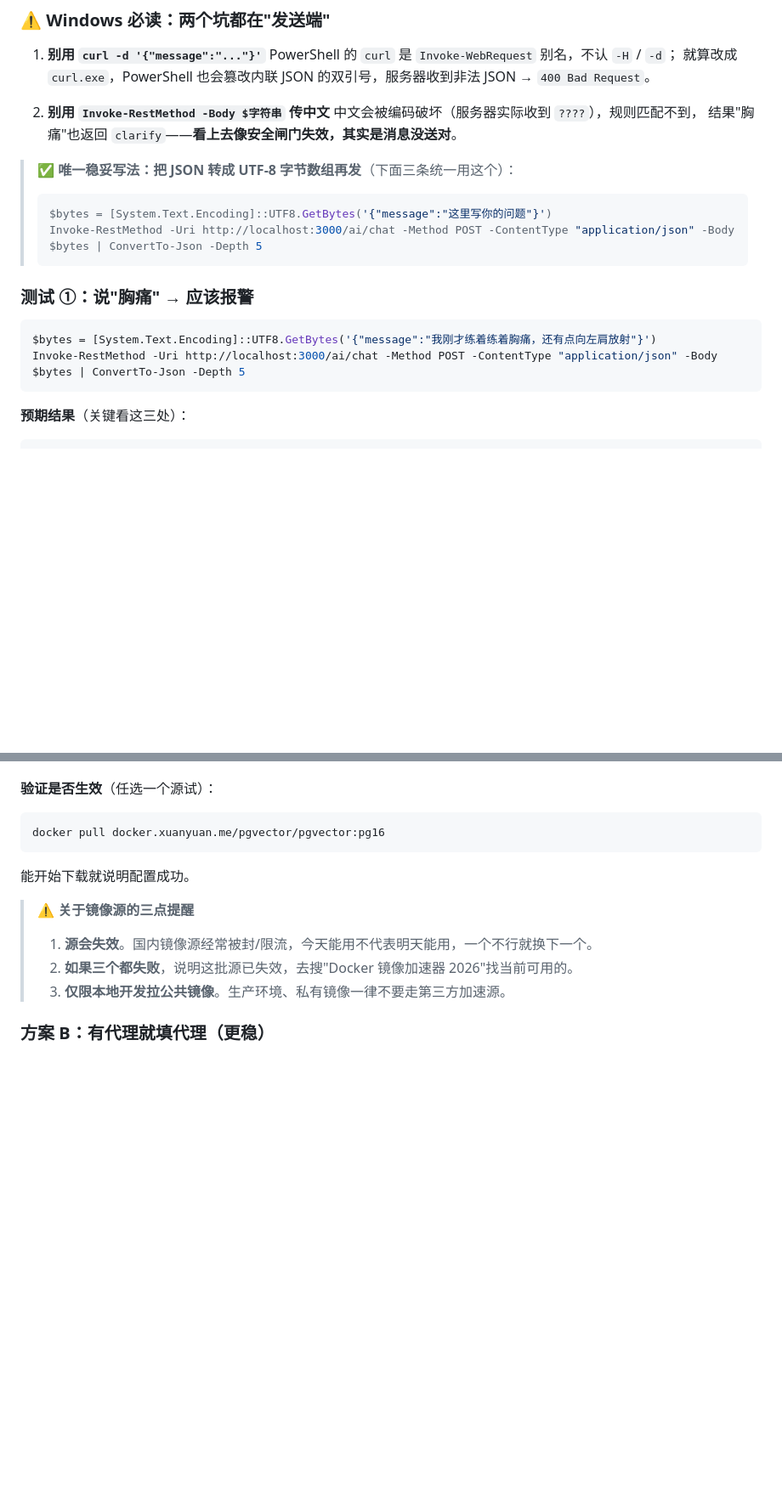
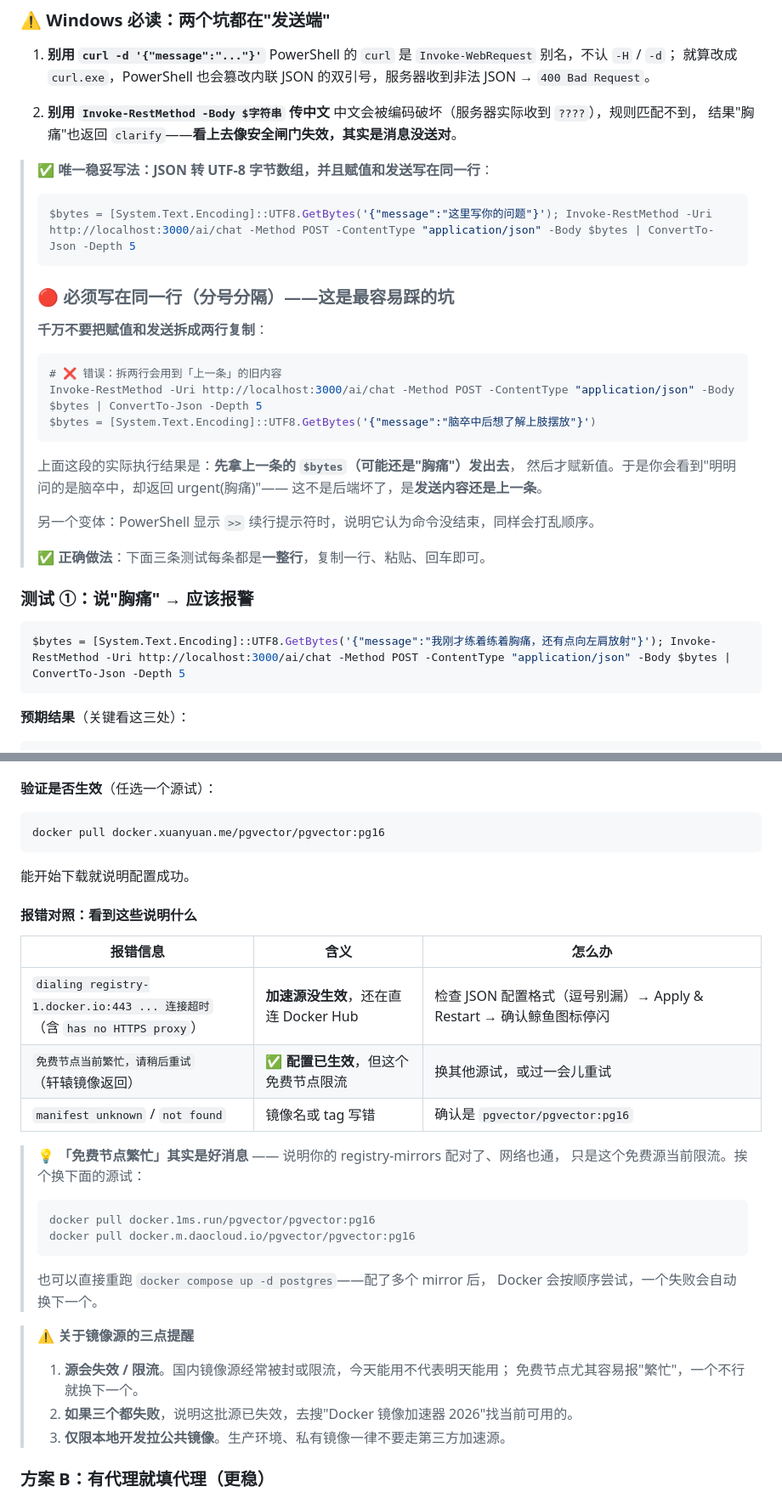
Before and after one commit to Invinciblesowrder123/rehab-motion-app, a Markdown page: docs/测试调试教程.md, 2 parts joined by grey strips. Shown at 85% size. Drawn GitHub-style; blank space fills up the shorter version.

Commit message:
fix(docs): 测试命令改为分号单行，修复「结果沿用上一条」问题
用户实测反馈：照教程执行测试②（脑卒中）却返回 urgent(胸痛)。

根因：教程把 $bytes 赋值与 Invoke-RestMethod 拆成两行，PowerShell 下
两行一起粘贴时执行顺序变成「先用上一条的旧 $bytes 发请求，再赋新值」，
于是问脑卒中却发出上一条的胸痛内容。后端行为正确，是教程命令写法问题。

复现验证（bash 侧）：
- 复用旧内容（胸痛）→ urgent, matched=[胸痛/心绞痛/胸部压榨感]（与用户输出一致）
- 用正确新内容（脑卒中）→ clarify, matched=None, 追问 stage（正确）

改动：
- 1.3 节新增红色警告：必须赋值+发送写在同一行（分号分隔），
  附错误示例、>> 续行提示符说明、正确做法
- 三条测试 + 速查表统一改为分号单行
- 新增排错小节「结果和上一条一模一样？」：教用户看 matched 字段自检，
  给出「问脑卒中却 matched=胸痛 = 发出去的是上一条」的对照表

镜像源补充（用户实测遇到）：
- 新增报错对照表：区分「连接超时=加速源没生效」与
  「免费节点繁忙=配置已生效但限流」（后者其实是好消息）
- 给出换源命令 docker.1ms.run / docker.m.daocloud.io，
  并说明配多 mirror 后 Docker 会自动 failover，可直接重跑 compose

````diff
--- a/docs/测试调试教程.md
+++ b/docs/测试调试教程.md
@@ -85,17 +85,31 @@ Invoke-RestMethod -Uri http://localhost:3000/health | ConvertTo-Json
    中文会被编码破坏（服务器实际收到 `????`），规则匹配不到，
    结果"胸痛"也返回 `clarify`——**看上去像安全闸门失效，其实是消息没送对**。
 
-> ✅ **唯一稳妥写法：把 JSON 转成 UTF-8 字节数组再发**（下面三条统一用这个）：
+> ✅ **唯一稳妥写法：JSON 转 UTF-8 字节数组，并且赋值和发送写在同一行**：
 > ```powershell
-> $bytes = [System.Text.Encoding]::UTF8.GetBytes('{"message":"这里写你的问题"}')
+> $bytes = [System.Text.Encoding]::UTF8.GetBytes('{"message":"这里写你的问题"}'); Invoke-RestMethod -Uri http://localhost:3000/ai/chat -Method POST -ContentType "application/json" -Body $bytes | ConvertTo-Json -Depth 5
+> ```
+>
+> ### 🔴 必须写在同一行（分号分隔）——这是最容易踩的坑
+>
+> **千万不要把赋值和发送拆成两行复制**：
+> ```powershell
+> # ❌ 错误：拆两行会用到「上一条」的旧内容
 > Invoke-RestMethod -Uri http://localhost:3000/ai/chat -Method POST -ContentType "application/json" -Body $bytes | ConvertTo-Json -Depth 5
+> $bytes = [System.Text.Encoding]::UTF8.GetBytes('{"message":"脑卒中后想了解上肢摆放"}')
 > ```
+> 上面这段的实际执行结果是：**先拿上一条的 `$bytes`（可能还是"胸痛"）发出去**，
+> 然后才赋新值。于是你会看到"明明问的是脑卒中，却返回 urgent(胸痛)"——
+> 这不是后端坏了，是**发送内容还是上一条**。
+>
+> 另一个变体：PowerShell 显示 `>>` 续行提示符时，说明它认为命令没结束，同样会打乱顺序。
+>
+> ✅ **正确做法**：下面三条测试每条都是**一整行**，复制一行、粘贴、回车即可。
 
 ### 测试 ①：说"胸痛" → 应该报警
 
 ```powershell
-$bytes = [System.Text.Encoding]::UTF8.GetBytes('{"message":"我刚才练着练着胸痛，还有点向左肩放射"}')
-Invoke-RestMethod -Uri http://localhost:3000/ai/chat -Method POST -ContentType "application/json" -Body $bytes | ConvertTo-Json -Depth 5
+$bytes = [System.Text.Encoding]::UTF8.GetBytes('{"message":"我刚才练着练着胸痛，还有点向左肩放射"}'); Invoke-RestMethod -Uri http://localhost:3000/ai/chat -Method POST -ContentType "application/json" -Body $bytes | ConvertTo-Json -Depth 5
 ```
 
 **预期结果**（关键看这三处）：
@@ -204,8 +231,28 @@ docker pull docker.xuanyuan.me/pgvector/pgvector:pg16
 
 能开始下载就说明配置成功。
 
+#### 报错对照：看到这些说明什么
+
+| 报错信息 | 含义 | 怎么办 |
+|---|---|---|
+| `dialing registry-1.docker.io:443 ... 连接超时`<br>（含 `has no HTTPS proxy`） | **加速源没生效**，还在直连 Docker Hub | 检查 JSON 配置格式（逗号别漏）→ Apply & Restart → 确认鲸鱼图标停闪 |
+| `免费节点当前繁忙，请稍后重试`<br>（轩辕镜像返回） | ✅ **配置已生效**，但这个免费节点限流 | 换其他源试，或过一会儿重试 |
+| `manifest unknown` / `not found` | 镜像名或 tag 写错 | 确认是 `pgvector/pgvector:pg16` |
+
+> 💡 **「免费节点繁忙」其实是好消息** —— 说明你的 registry-mirrors 配对了、网络也通，
+> 只是这个免费源当前限流。挨个换下面的源试：
+>
+> ```powershell
+> docker pull docker.1ms.run/pgvector/pgvector:pg16
+> docker pull docker.m.daocloud.io/pgvector/pgvector:pg16
+> ```
+>
+> 也可以直接重跑 `docker compose up -d postgres`——配了多个 mirror 后，
+> Docker 会按顺序尝试，一个失败会自动换下一个。
+
 > ⚠️ **关于镜像源的三点提醒**
-> 1. **源会失效**。国内镜像源经常被封/限流，今天能用不代表明天能用，一个不行就换下一个。
+> 1. **源会失效 / 限流**。国内镜像源经常被封或限流，今天能用不代表明天能用；
+>    免费节点尤其容易报"繁忙"，一个不行就换下一个。
 > 2. **如果三个都失败**，说明这批源已失效，去搜"Docker 镜像加速器 2026"找当前可用的。
 > 3. **仅限本地开发拉公共镜像**。生产环境、私有镜像一律不要走第三方加速源。
 
````
Also changed, not shown: other parts of docs/测试调试教程.md (+19 -7 lines).
